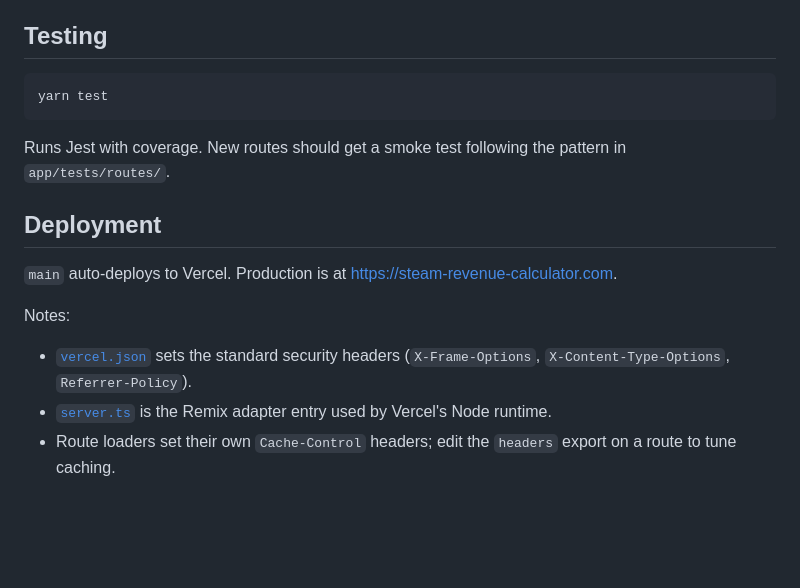
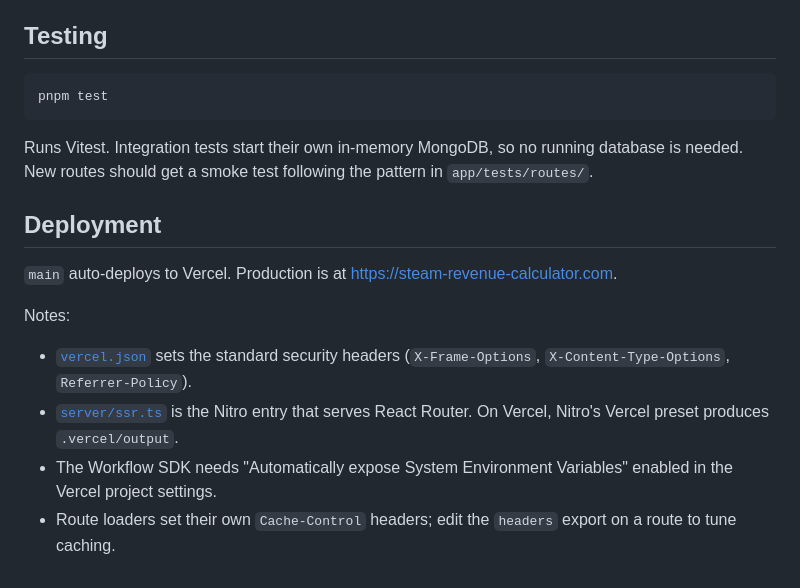
Before and after one commit to Artmann/steam-revenue-calculator, a Markdown page: CONTRIBUTING.md, the part around one of its changes. Rendered like a GitHub page; blank space fills up the shorter version.

````diff
--- a/CONTRIBUTING.md
+++ b/CONTRIBUTING.md
@@ -80,10 +95,10 @@ Indexes on the `games` collection are created lazily by `ensureIndexes()` in [`a
 ## Testing
 
 ```sh
-yarn test
+pnpm test
 ```
 
-Runs Jest with coverage. New routes should get a smoke test following the pattern in `app/tests/routes/`.
+Runs Vitest. Integration tests start their own in-memory MongoDB, so no running database is needed. New routes should get a smoke test following the pattern in `app/tests/routes/`.
 
 ## Deployment
 
@@ -92,5 +107,6 @@ Runs Jest with coverage. New routes should get a smoke test following the patter
 Notes:
 
 - [`vercel.json`](vercel.json) sets the standard security headers (`X-Frame-Options`, `X-Content-Type-Options`, `Referrer-Policy`).
-- [`server.ts`](server.ts) is the Remix adapter entry used by Vercel's Node runtime.
+- [`server/ssr.ts`](server/ssr.ts) is the Nitro entry that serves React Router. On Vercel, Nitro's Vercel preset produces `.vercel/output`.
+- The Workflow SDK needs "Automatically expose System Environment Variables" enabled in the Vercel project settings.
 - Route loaders set their own `Cache-Control` headers; edit the `headers` export on a route to tune caching.
````
Also changed, not shown: other parts of CONTRIBUTING.md (+34 -19 lines).
